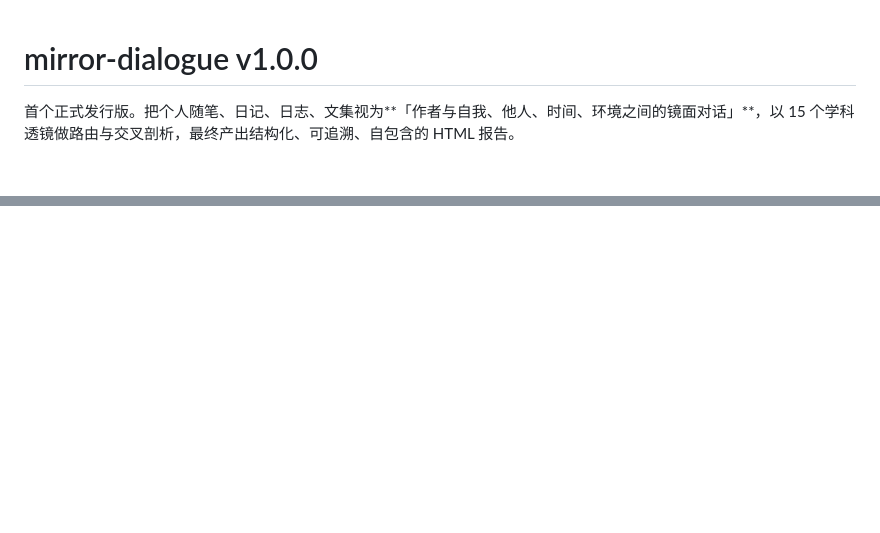
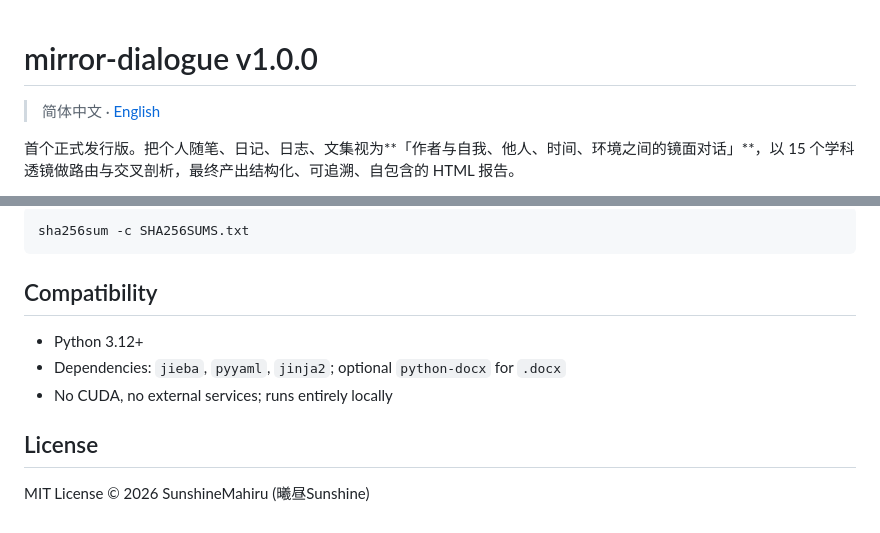
Before and after one commit to SunshineMahiru/mirror-dialogue, a Markdown page: .github/release-notes/1.0.0.md, 2 parts joined by grey strips. Drawn GitHub-style; blank space fills up the shorter version.

Commit message:
docs(release): make v1.0.0 release notes bilingual
发行说明改为中英双语：中文在前，English 段落后置，共用同一 Release 正文。

````diff
--- a/.github/release-notes/1.0.0.md
+++ b/.github/release-notes/1.0.0.md
@@ -1,4 +1,6 @@
 # mirror-dialogue v1.0.0
+
+> 简体中文 · [English](#english)
 
 首个正式发行版。把个人随笔、日记、日志、文集视为**「作者与自我、他人、时间、环境之间的镜面对话」**，以 15 个学科透镜做路由与交叉剖析，最终产出结构化、可追溯、自包含的 HTML 报告。
 
@@ -73,0 +136,13 @@ MIT License © 2026 SunshineMahiru (曦昼Sunshine)
+```bash
+sha256sum -c SHA256SUMS.txt
+```
+
+## Compatibility
+
+- Python 3.12+
+- Dependencies: `jieba`, `pyyaml`, `jinja2`; optional `python-docx` for `.docx`
+- No CUDA, no external services; runs entirely locally
+
+## License
+
+MIT License © 2026 SunshineMahiru (曦昼Sunshine)
````
Also changed, not shown: other parts of .github/release-notes/1.0.0.md (+60 -0 lines).
